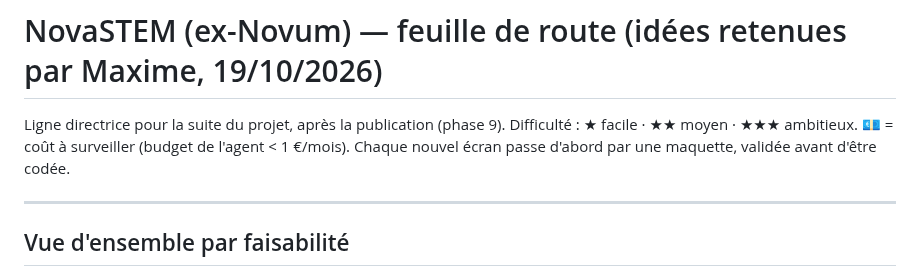
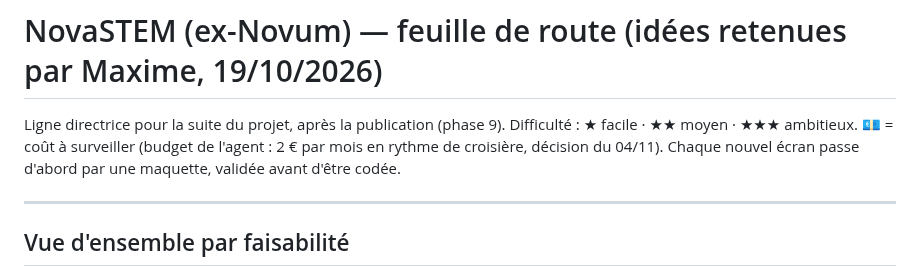
Before and after one commit to jd136413-lab/Application-science, a Markdown page: FEUILLE_DE_ROUTE.md, the part around the change. GitHub-like rendering.

Commit message:
Feuille de route : budget de l'agent 2 € par mois [skip ci]
Co-Authored-By: Claude Opus 5.5 <noreply@anthropic.com>
Claude-Session: https://claude.ai/code/session_01QJzUKae1E2TA6iyU52FEwN

```diff
--- a/FEUILLE_DE_ROUTE.md
+++ b/FEUILLE_DE_ROUTE.md
@@ -1,7 +1,7 @@
 # NovaSTEM (ex-Novum) — feuille de route (idées retenues par Maxime, 19/10/2026)
 
 Ligne directrice pour la suite du projet, après la publication (phase 9).
-Difficulté : ★ facile · ★★ moyen · ★★★ ambitieux. 💶 = coût à surveiller (budget de l'agent < 1 €/mois).
+Difficulté : ★ facile · ★★ moyen · ★★★ ambitieux. 💶 = coût à surveiller (budget de l'agent : 2 € par mois en rythme de croisière, décision du 04/11).
 Chaque nouvel écran passe d'abord par une maquette, validée avant d'être codée.
 
 ---
```
